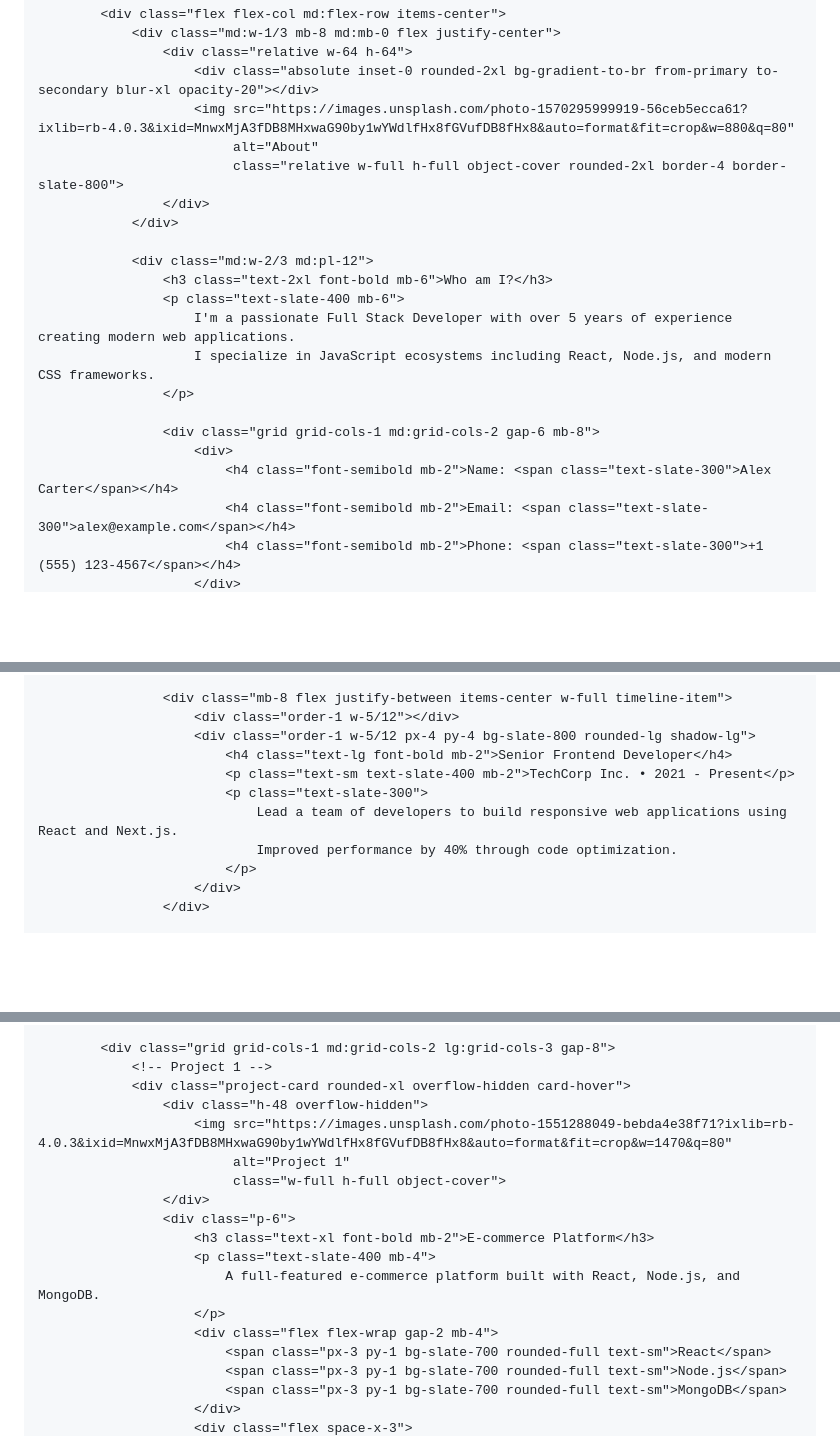
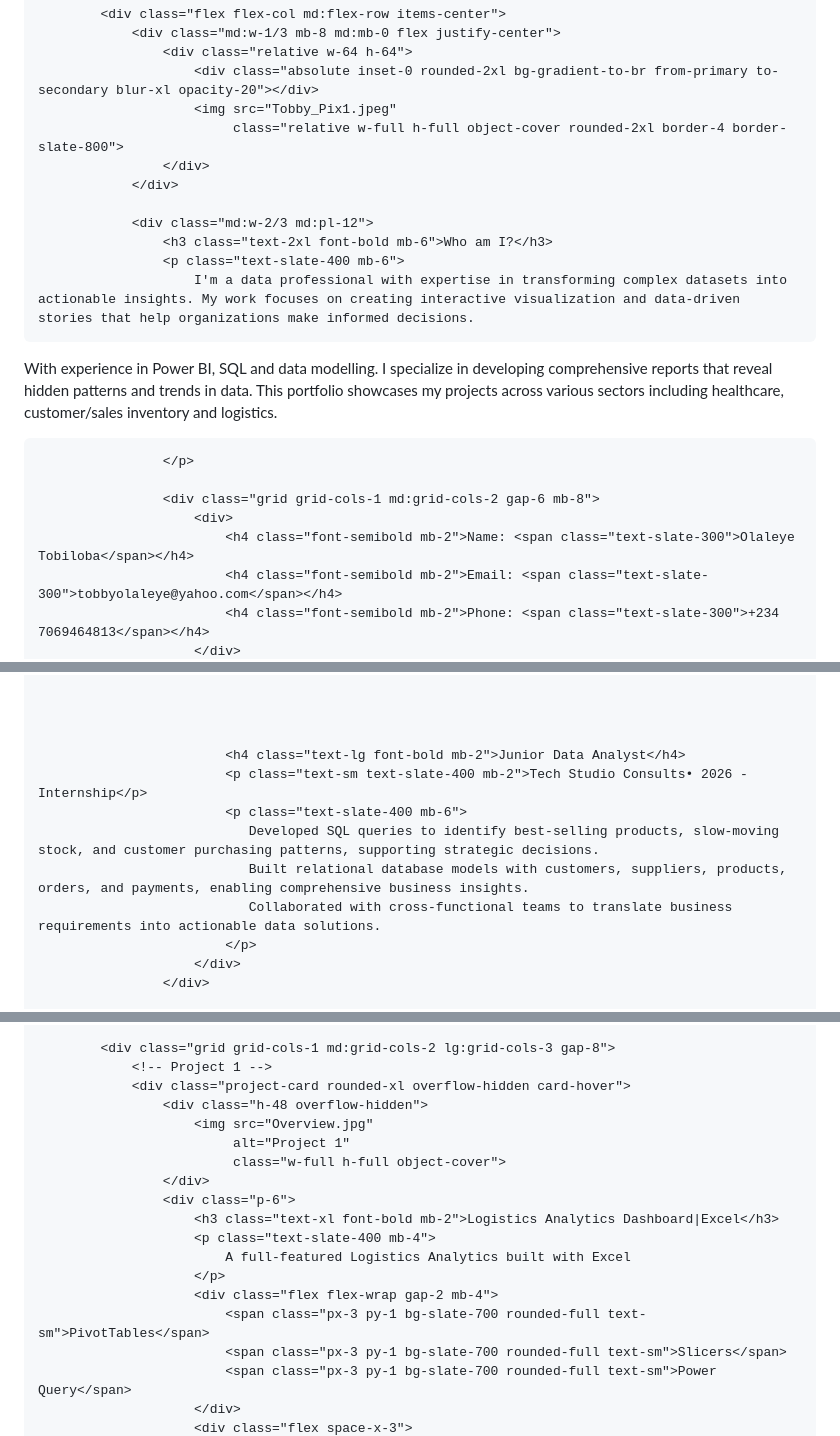
Before and after one commit to Tobby4813/Tobby4813.github.io, a Markdown page: README.md, 3 parts joined by grey strips. GitHub-like rendering; blank space fills up the shorter version.

```diff
--- a/README.md
+++ b/README.md
@@ -271,8 +270,7 @@
                 <div class="md:w-1/3 mb-8 md:mb-0 flex justify-center">
                     <div class="relative w-64 h-64">
                         <div class="absolute inset-0 rounded-2xl bg-gradient-to-br from-primary to-secondary blur-xl opacity-20"></div>
-                        <img src="https://images.unsplash.com/photo-1570295999919-56ceb5ecca61?ixlib=rb-4.0.3&ixid=MnwxMjA3fDB8MHxwaG90by1wYWdlfHx8fGVufDB8fHx8&auto=format&fit=crop&w=880&q=80"
-                             alt="About"
+                        <img src="Tobby_Pix1.jpeg"
                              class="relative w-full h-full object-cover rounded-2xl border-4 border-slate-800">
                     </div>
                 </div>
@@ -280,13 +278,14 @@
                 <div class="md:w-2/3 md:pl-12">
                     <h3 class="text-2xl font-bold mb-6">Who am I?</h3>
                     <p class="text-slate-400 mb-6">
-                        I'm a passionate Full Stack Developer with over 5 years of experience creating modern web applications.
-                        I specialize in JavaScript ecosystems including React, Node.js, and modern CSS frameworks.
+                        I'm a data professional with expertise in transforming complex datasets into actionable insights. My work focuses on creating interactive visualization and data-driven stories that help organizations make informed decisions.
+With experience in Power BI, SQL and data modelling. I specialize in developing comprehensive reports that reveal hidden patterns and trends in data. This portfolio showcases my projects across various sectors including healthcare, customer/sales inventory and logistics.
+
                     </p>
 
                     <div class="grid grid-cols-1 md:grid-cols-2 gap-6 mb-8">
                         <div>
-                            <h4 class="font-semibold mb-2">Name: <span class="text-slate-300">Alex Carter</span></h4>
-                            <h4 class="font-semibold mb-2">Email: <span class="text-slate-300">alex@example.com</span></h4>
-                            <h4 class="font-semibold mb-2">Phone: <span class="text-slate-300">+1 (555) 123-4567</span></h4>
+                            <h4 class="font-semibold mb-2">Name: <span class="text-slate-300">Olaleye Tobiloba</span></h4>
+                            <h4 class="font-semibold mb-2">Email: <span class="text-slate-300">tobbyolaleye@yahoo.com</span></h4>
+                            <h4 class="font-semibold mb-2">Phone: <span class="text-slate-300">+234 7069464813</span></h4>
                         </div>
@@ -313,12 +306,13 @@
 
-                    <div class="mb-8 flex justify-between items-center w-full timeline-item">
-                        <div class="order-1 w-5/12"></div>
-                        <div class="order-1 w-5/12 px-4 py-4 bg-slate-800 rounded-lg shadow-lg">
-                            <h4 class="text-lg font-bold mb-2">Senior Frontend Developer</h4>
-                            <p class="text-sm text-slate-400 mb-2">TechCorp Inc. • 2021 - Present</p>
-                            <p class="text-slate-300">
-                                Lead a team of developers to build responsive web applications using React and Next.js.
-                                Improved performance by 40% through code optimization.
+
+
+
+                            <h4 class="text-lg font-bold mb-2">Junior Data Analyst</h4>
+                            <p class="text-sm text-slate-400 mb-2">Tech Studio Consults• 2026 - Internship</p>
+                            <p class="text-slate-400 mb-6">
+                               Developed SQL queries to identify best-selling products, slow-moving stock, and customer purchasing patterns, supporting strategic decisions.
+                               Built relational database models with customers, suppliers, products, orders, and payments, enabling comprehensive business insights.
+                               Collaborated with cross-functional teams to translate business requirements into actionable data solutions.
                             </p>
                         </div>
                     </div>
@@ -463,18 +437,18 @@
                 <!-- Project 1 -->
                 <div class="project-card rounded-xl overflow-hidden card-hover">
                     <div class="h-48 overflow-hidden">
-                        <img src="https://images.unsplash.com/photo-1551288049-bebda4e38f71?ixlib=rb-4.0.3&ixid=MnwxMjA3fDB8MHxwaG90by1wYWdlfHx8fGVufDB8fHx8&auto=format&fit=crop&w=1470&q=80"
+                        <img src="Overview.jpg"
                              alt="Project 1"
                              class="w-full h-full object-cover">
                     </div>
                     <div class="p-6">
-                        <h3 class="text-xl font-bold mb-2">E-commerce Platform</h3>
+                        <h3 class="text-xl font-bold mb-2">Logistics Analytics Dashboard|Excel</h3>
                         <p class="text-slate-400 mb-4">
-                            A full-featured e-commerce platform built with React, Node.js, and MongoDB.
+                            A full-featured Logistics Analytics built with Excel
                         </p>
                         <div class="flex flex-wrap gap-2 mb-4">
-                            <span class="px-3 py-1 bg-slate-700 rounded-full text-sm">React</span>
-                            <span class="px-3 py-1 bg-slate-700 rounded-full text-sm">Node.js</span>
-                            <span class="px-3 py-1 bg-slate-700 rounded-full text-sm">MongoDB</span>
+                            <span class="px-3 py-1 bg-slate-700 rounded-full text-sm">PivotTables</span>
+                            <span class="px-3 py-1 bg-slate-700 rounded-full text-sm">Slicers</span>
+                            <span class="px-3 py-1 bg-slate-700 rounded-full text-sm">Power Query</span>
                         </div>
                         <div class="flex space-x-3">
```
Also changed, not shown: other parts of README.md (+45 -122 lines).
